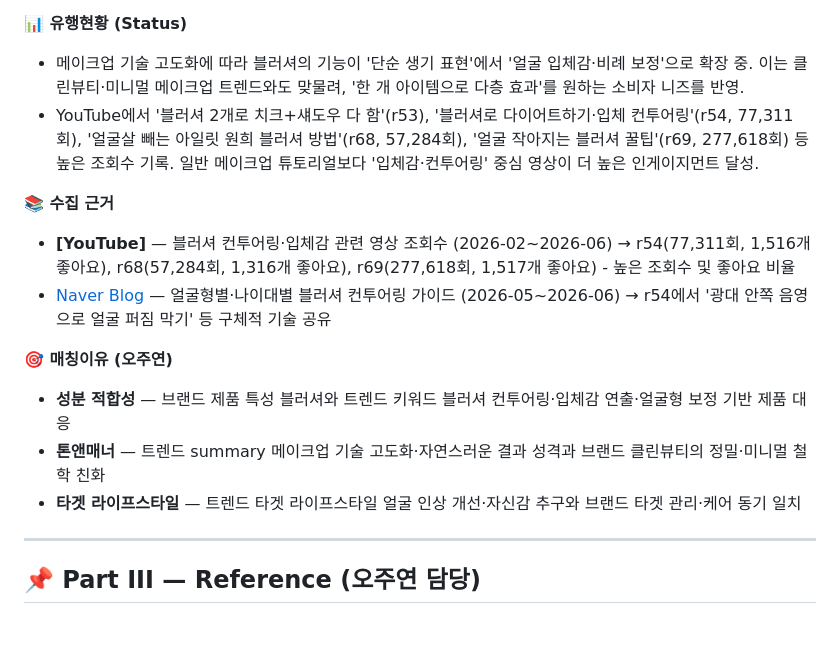
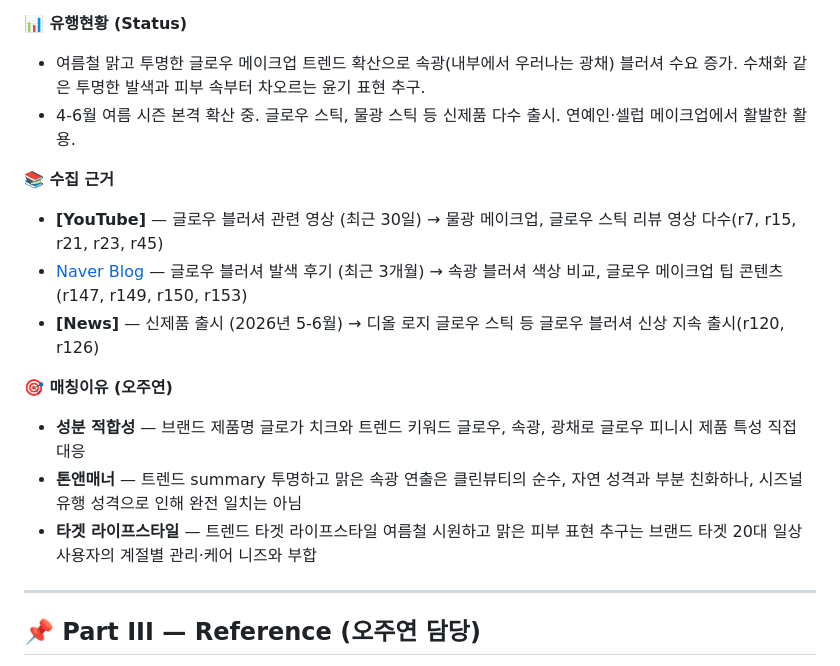
Before and after one commit to KernelAcademy-AICamp/ai-camp-6nd-llm-service-project-6th_intelligence_team1, a Markdown page: output-main/output-text/report.md, the part around one of its changes. GitHub-like rendering; blank space fills up the shorter version.

Commit message:
report 내용 업데이트

```diff
--- a/output-main/output-text/report.md
+++ b/output-main/output-text/report.md
@@ -77,16 +78,17 @@
 
 **📊 유행현황 (Status)**
-- 메이크업 기술 고도화에 따라 블러셔의 기능이 '단순 생기 표현'에서 '얼굴 입체감·비례 보정'으로 확장 중. 이는 클린뷰티·미니멀 메이크업 트렌드와도 맞물려, '한 개 아이템으로 다층 효과'를 원하는 소비자 니즈를 반영.
-- YouTube에서 '블러셔 2개로 치크+섀도우 다 함'(r53), '블러셔로 다이어트하기·입체 컨투어링'(r54, 77,311회), '얼굴살 빼는 아일릿 원희 블러셔 방법'(r68, 57,284회), '얼굴 작아지는 블러셔 꿀팁'(r69, 277,618회) 등 높은 조회수 기록. 일반 메이크업 튜토리얼보다 '입체감·컨투어링' 중심 영상이 더 높은 인게이지먼트 달성.
+- 여름철 맑고 투명한 글로우 메이크업 트렌드 확산으로 속광(내부에서 우러나는 광채) 블러셔 수요 증가. 수채화 같은 투명한 발색과 피부 속부터 차오르는 윤기 표현 추구.
+- 4-6월 여름 시즌 본격 확산 중. 글로우 스틱, 물광 스틱 등 신제품 다수 출시. 연예인·셀럽 메이크업에서 활발한 활용.
 
 **📚 수집 근거**
-- **[YouTube]** — 블러셔 컨투어링·입체감 관련 영상 조회수 (2026-02~2026-06) → r54(77,311회, 1,516개 좋아요), r68(57,284회, 1,316개 좋아요), r69(277,618회, 1,517개 좋아요) - 높은 조회수 및 좋아요 비율
-- [Naver Blog](https://datalab.naver.com/) — 얼굴형별·나이대별 블러셔 컨투어링 가이드 (2026-05~2026-06) → r54에서 '광대 안쪽 음영으로 얼굴 퍼짐 막기' 등 구체적 기술 공유
+- **[YouTube]** — 글로우 블러셔 관련 영상 (최근 30일) → 물광 메이크업, 글로우 스틱 리뷰 영상 다수(r7, r15, r21, r23, r45)
+- [Naver Blog](https://datalab.naver.com/) — 글로우 블러셔 발색 후기 (최근 3개월) → 속광 블러셔 색상 비교, 글로우 메이크업 팁 콘텐츠(r147, r149, r150, r153)
+- **[News]** — 신제품 출시 (2026년 5-6월) → 디올 로지 글로우 스틱 등 글로우 블러셔 신상 지속 출시(r120, r126)
 
 **🎯 매칭이유 (오주연)**
-- **성분 적합성** — 브랜드 제품 특성 블러셔와 트렌드 키워드 블러셔 컨투어링·입체감 연출·얼굴형 보정 기반 제품 대응
-- **톤앤매너** — 트렌드 summary 메이크업 기술 고도화·자연스러운 결과 성격과 브랜드 클린뷰티의 정밀·미니멀 철학 친화
-- **타겟 라이프스타일** — 트렌드 타겟 라이프스타일 얼굴 인상 개선·자신감 추구와 브랜드 타겟 관리·케어 동기 일치
+- **성분 적합성** — 브랜드 제품명 글로가 치크와 트렌드 키워드 글로우, 속광, 광채로 글로우 피니시 제품 특성 직접 대응
+- **톤앤매너** — 트렌드 summary 투명하고 맑은 속광 연출은 클린뷰티의 순수, 자연 성격과 부분 친화하나, 시즈널 유행 성격으로 인해 완전 일치는 아님
+- **타겟 라이프스타일** — 트렌드 타겟 라이프스타일 여름철 시원하고 맑은 피부 표현 추구는 브랜드 타겟 20대 일상사용자의 계절별 관리·케어 니즈와 부합
 
 ---
 
```
Also changed, not shown: other parts of output-main/output-text/report.md (+31 -30 lines).
